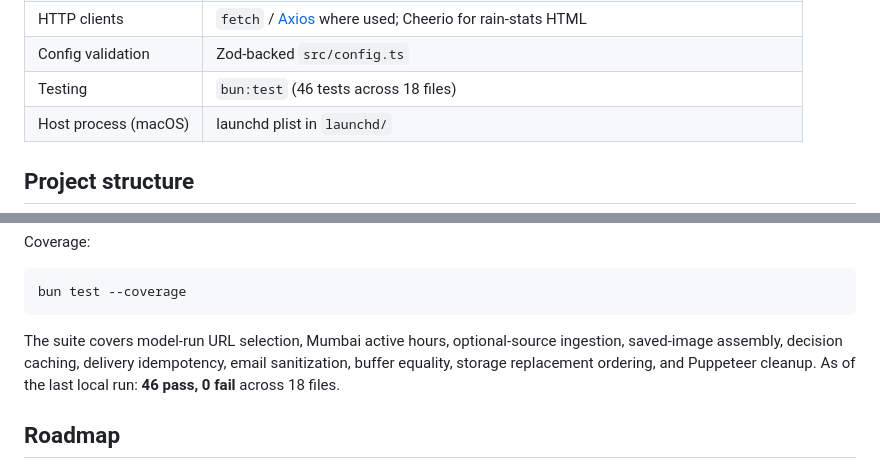
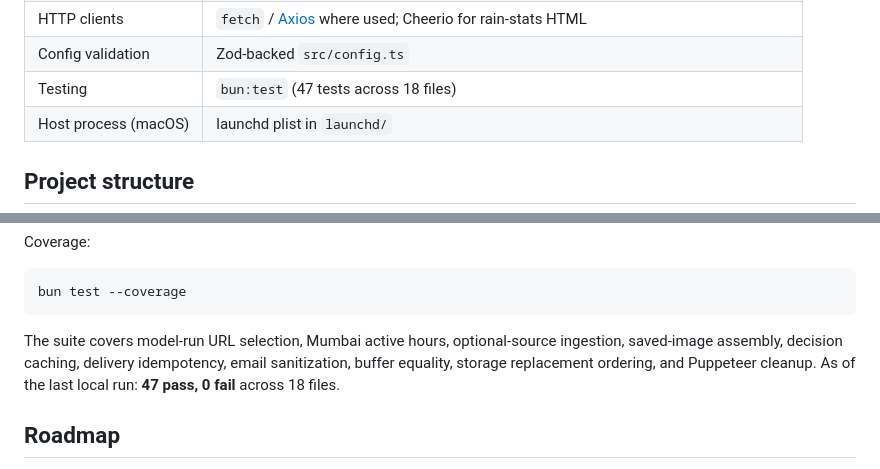
Before and after one commit to aneeshpatne/mausam3.0, a Markdown page: README.md, 2 parts joined by grey strips. GitHub-like rendering.

````diff
--- a/README.md
+++ b/README.md
@@ -183,7 +194,7 @@ Architectural conventions that appear in the code:
 | Delivery RPC | gRPC (`@grpc/grpc-js`) — mailer + Discord webhook protos |
 | HTTP clients | `fetch` / [Axios](https://axios-http.com/) where used; Cheerio for rain-stats HTML |
 | Config validation | Zod-backed `src/config.ts` |
-| Testing | `bun:test` (46 tests across 18 files) |
+| Testing | `bun:test` (47 tests across 18 files) |
 | Host process (macOS) | launchd plist in `launchd/` |
 
 ## Project structure
@@ -317,7 +328,7 @@ Coverage:
 bun test --coverage
 ```
 
-The suite covers model-run URL selection, Mumbai active hours, optional-source ingestion, saved-image assembly, decision caching, delivery idempotency, email sanitization, buffer equality, storage replacement ordering, and Puppeteer cleanup. As of the last local run: **46 pass, 0 fail** across 18 files.
+The suite covers model-run URL selection, Mumbai active hours, optional-source ingestion, saved-image assembly, decision caching, delivery idempotency, email sanitization, buffer equality, storage replacement ordering, and Puppeteer cleanup. As of the last local run: **47 pass, 0 fail** across 18 files.
 
 ## Roadmap
 
````
Also changed, not shown: other parts of README.md (+27 -16 lines).
